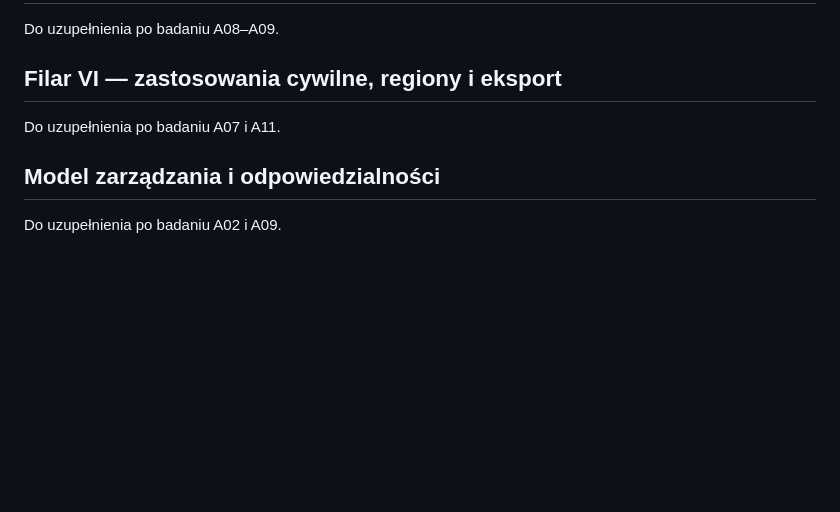
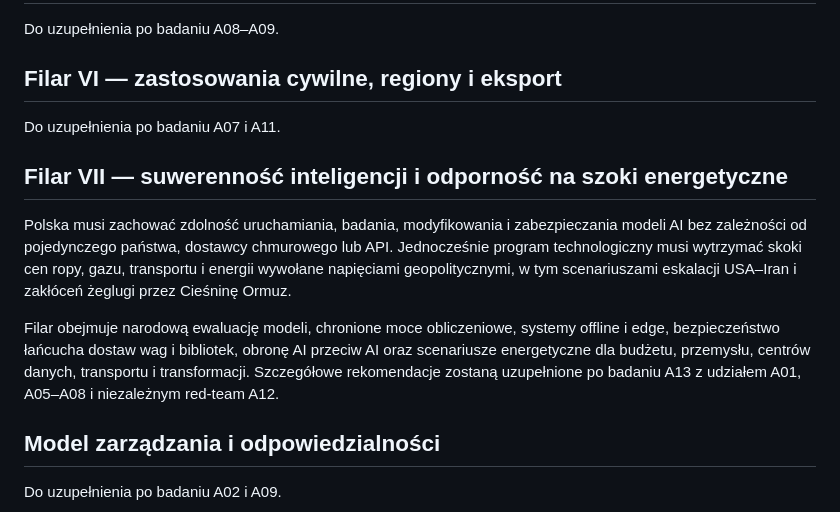
Before and after one commit to cezexPL/polska2040, a Markdown page: documents/core/strategy.md, the part around the change. Rendered like a GitHub page; blank space fills up the shorter version.

Commit message:
Add Pillar VII on AI and energy resilience

```diff
--- a/documents/core/strategy.md
+++ b/documents/core/strategy.md
@@ -49,6 +49,12 @@ Do uzupełnienia po badaniu A08–A09.
 
 Do uzupełnienia po badaniu A07 i A11.
 
+## Filar VII — suwerenność inteligencji i odporność na szoki energetyczne
+
+Polska musi zachować zdolność uruchamiania, badania, modyfikowania i zabezpieczania modeli AI bez zależności od pojedynczego państwa, dostawcy chmurowego lub API. Jednocześnie program technologiczny musi wytrzymać skoki cen ropy, gazu, transportu i energii wywołane napięciami geopolitycznymi, w tym scenariuszami eskalacji USA–Iran i zakłóceń żeglugi przez Cieśninę Ormuz.
+
+Filar obejmuje narodową ewaluację modeli, chronione moce obliczeniowe, systemy offline i edge, bezpieczeństwo łańcucha dostaw wag i bibliotek, obronę AI przeciw AI oraz scenariusze energetyczne dla budżetu, przemysłu, centrów danych, transportu i transformacji. Szczegółowe rekomendacje zostaną uzupełnione po badaniu A13 z udziałem A01, A05–A08 i niezależnym red-team A12.
+
 ## Model zarządzania i odpowiedzialności
 
 Do uzupełnienia po badaniu A02 i A09.
```
